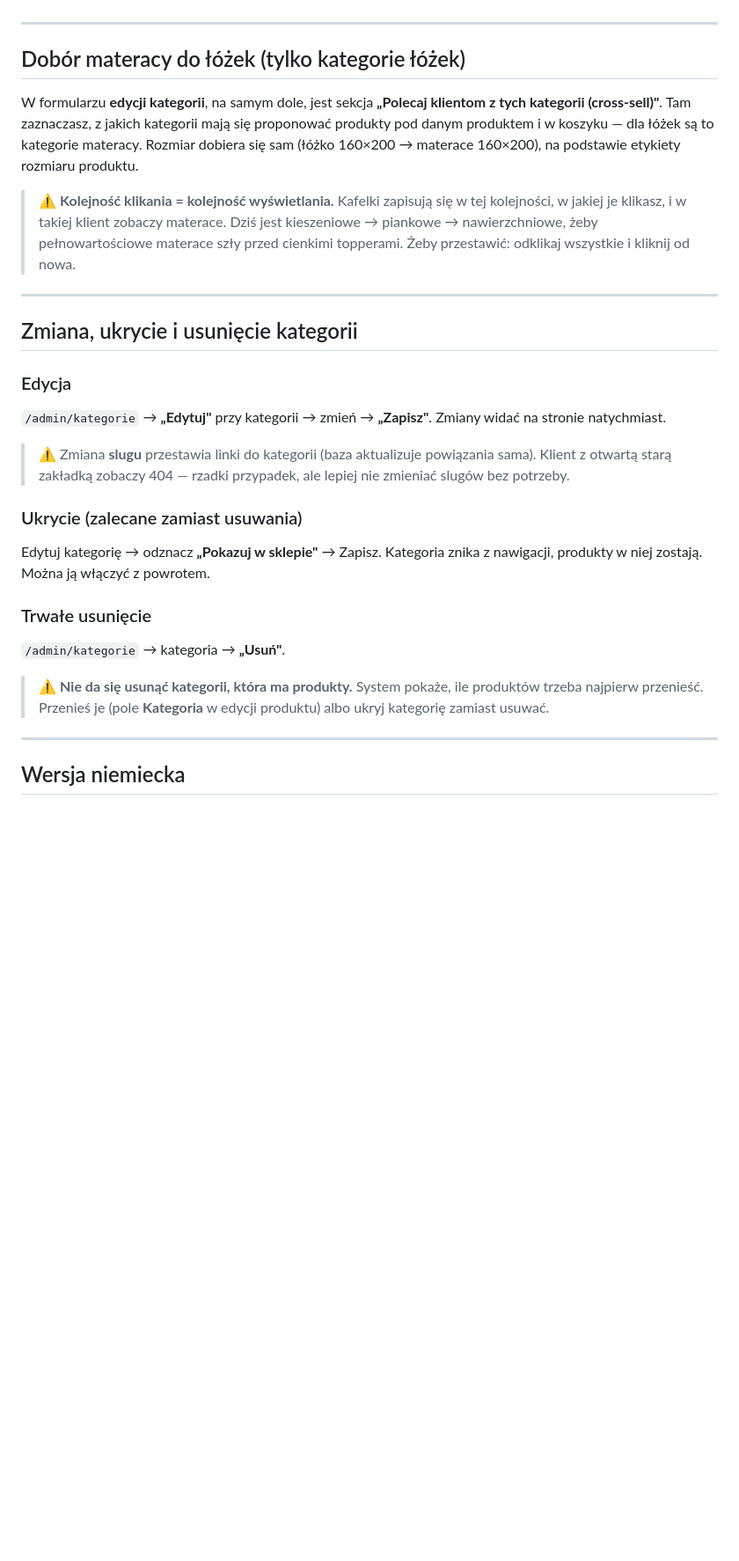
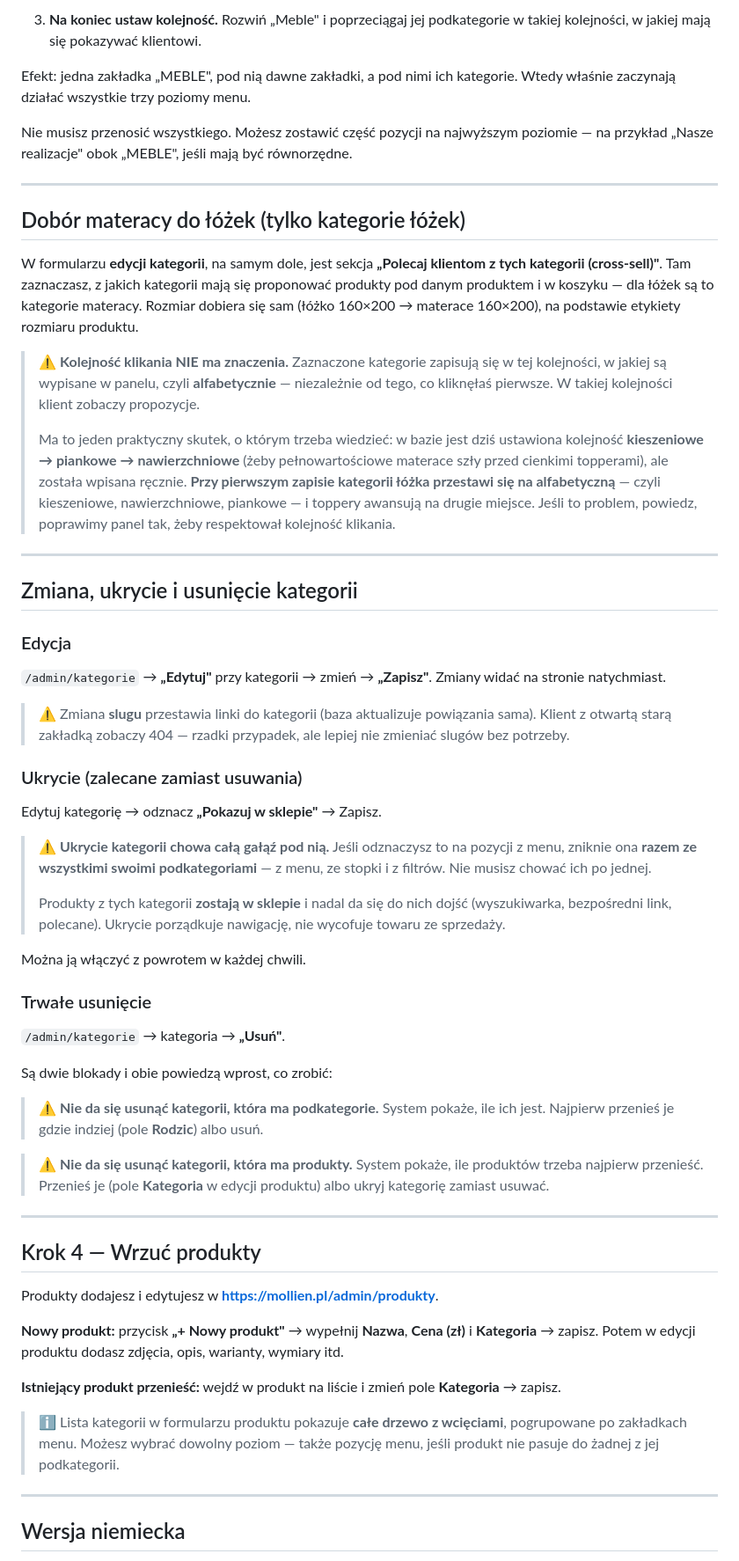
Before and after one commit to Woodecky10/sklep-meblowy, a Markdown page: sklep-meblowy/docs/jak-dodac-kategorie.md, the part around one of its changes. Shown at 88% size. Drawn GitHub-style; blank space fills up the shorter version.

```diff
--- a/sklep-meblowy/docs/jak-dodac-kategorie.md
+++ b/sklep-meblowy/docs/jak-dodac-kategorie.md
@@ -50,3 +102,12 @@ i zmień pole **Kategoria** → zapisz.
+3. **Na koniec ustaw kolejność.** Rozwiń „Meble" i poprzeciągaj jej
+   podkategorie w takiej kolejności, w jakiej mają się pokazywać klientowi.
+
+Efekt: jedna zakładka „MEBLE", pod nią dawne zakładki, a pod nimi ich
+kategorie. Wtedy właśnie zaczynają działać wszystkie trzy poziomy menu.
+
+Nie musisz przenosić wszystkiego. Możesz zostawić część pozycji na najwyższym
+poziomie — na przykład „Nasze realizacje" obok „MEBLE", jeśli mają być
+równorzędne.
 
 ---
 
@@ -58,10 +119,18 @@ mają się proponować produkty pod danym produktem i w koszyku — dla łóżek
 kategorie materacy. Rozmiar dobiera się sam (łóżko 160×200 → materace 160×200),
 na podstawie etykiety rozmiaru produktu.
 
-> ⚠️ **Kolejność klikania = kolejność wyświetlania.** Kafelki zapisują się w tej
-> kolejności, w jakiej je klikasz, i w takiej klient zobaczy materace. Dziś jest
-> kieszeniowe → piankowe → nawierzchniowe, żeby pełnowartościowe materace szły
-> przed cienkimi topperami. Żeby przestawić: odklikaj wszystkie i kliknij od nowa.
+> ⚠️ **Kolejność klikania NIE ma znaczenia.** Zaznaczone kategorie zapisują się
+> w tej kolejności, w jakiej są wypisane w panelu, czyli **alfabetycznie** —
+> niezależnie od tego, co kliknęłaś pierwsze. W takiej kolejności klient zobaczy
+> propozycje.
+>
+> Ma to jeden praktyczny skutek, o którym trzeba wiedzieć: w bazie jest dziś
+> ustawiona kolejność **kieszeniowe → piankowe → nawierzchniowe** (żeby
+> pełnowartościowe materace szły przed cienkimi topperami), ale została wpisana
+> ręcznie. **Przy pierwszym zapisie kategorii łóżka przestawi się na
+> alfabetyczną** — czyli kieszeniowe, nawierzchniowe, piankowe — i toppery
+> awansują na drugie miejsce. Jeśli to problem, powiedz, poprawimy panel tak,
+> żeby respektował kolejność klikania.
 
 ---
 
@@ -79,15 +148,46 @@ Zmiany widać na stronie natychmiast.
 ### Ukrycie (zalecane zamiast usuwania)
 
 Edytuj kategorię → odznacz **„Pokazuj w sklepie"** → Zapisz.
-Kategoria znika z nawigacji, produkty w niej zostają. Można ją włączyć z powrotem.
+
+> ⚠️ **Ukrycie kategorii chowa całą gałąź pod nią.** Jeśli odznaczysz to na
+> pozycji z menu, zniknie ona **razem ze wszystkimi swoimi podkategoriami** —
+> z menu, ze stopki i z filtrów. Nie musisz chować ich po jednej.
+>
+> Produkty z tych kategorii **zostają w sklepie** i nadal da się do nich dojść
+> (wyszukiwarka, bezpośredni link, polecane). Ukrycie porządkuje nawigację, nie
+> wycofuje towaru ze sprzedaży.
+
+Można ją włączyć z powrotem w każdej chwili.
 
 ### Trwałe usunięcie
 
 `/admin/kategorie` → kategoria → **„Usuń"**.
 
+Są dwie blokady i obie powiedzą wprost, co zrobić:
+
+> ⚠️ **Nie da się usunąć kategorii, która ma podkategorie.** System pokaże, ile
+> ich jest. Najpierw przenieś je gdzie indziej (pole **Rodzic**) albo usuń.
+
 > ⚠️ **Nie da się usunąć kategorii, która ma produkty.** System pokaże, ile
 > produktów trzeba najpierw przenieść. Przenieś je (pole **Kategoria** w edycji
 > produktu) albo ukryj kategorię zamiast usuwać.
+
+---
+
+## Krok 4 — Wrzuć produkty
+
+Produkty dodajesz i edytujesz w **https://mollien.pl/admin/produkty**.
+
+**Nowy produkt:** przycisk **„+ Nowy produkt"** → wypełnij **Nazwa**,
+**Cena (zł)** i **Kategoria** → zapisz. Potem w edycji produktu dodasz zdjęcia,
+opis, warianty, wymiary itd.
+
+**Istniejący produkt przenieść:** wejdź w produkt na liście i zmień pole
+**Kategoria** → zapisz.
+
+> ℹ️ Lista kategorii w formularzu produktu pokazuje **całe drzewo z wcięciami**,
+> pogrupowane po zakładkach menu. Możesz wybrać dowolny poziom — także pozycję
+> menu, jeśli produkt nie pasuje do żadnej z jej podkategorii.
 
 ---
 
```
Also changed, not shown: other parts of sklep-meblowy/docs/jak-dodac-kategorie.md (+80 -25 lines), 1 other file.
